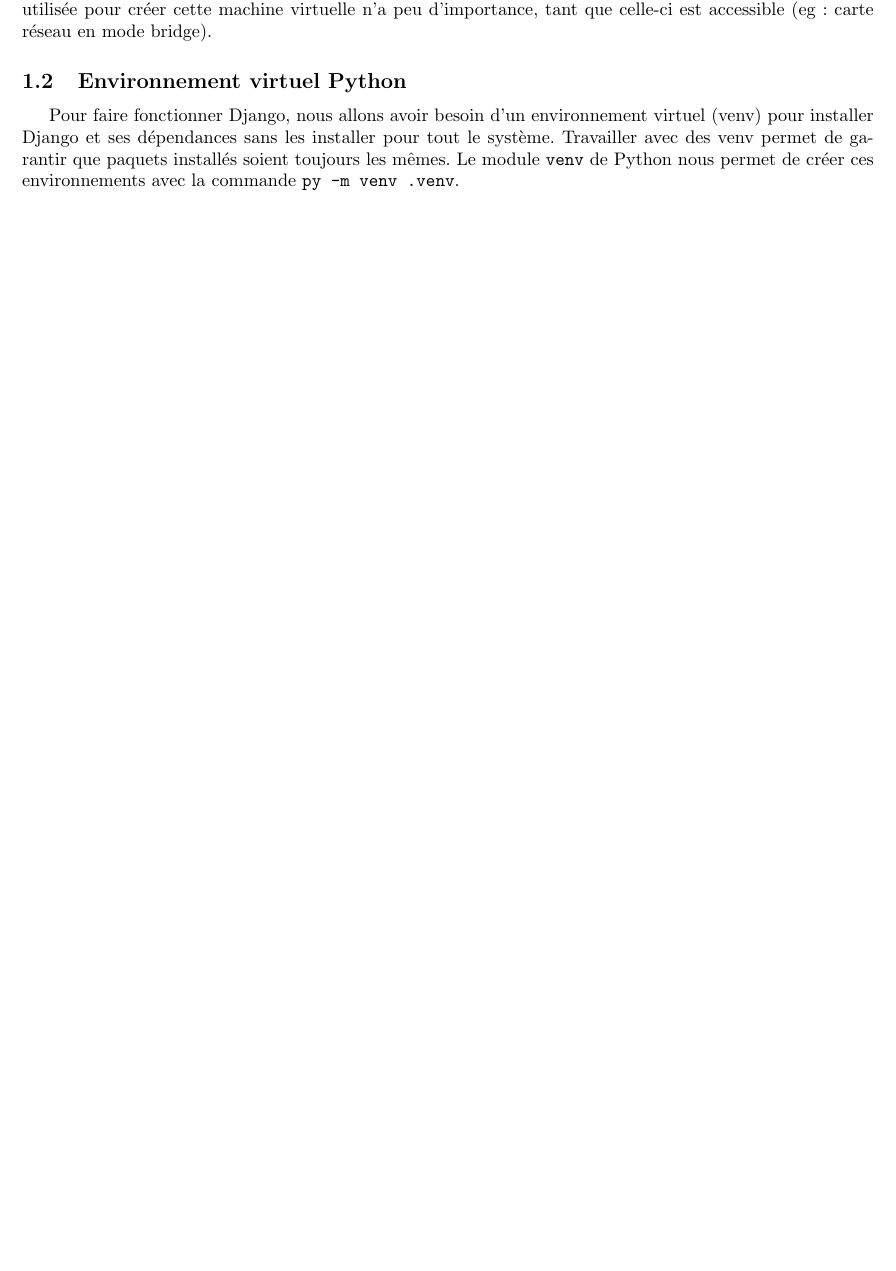
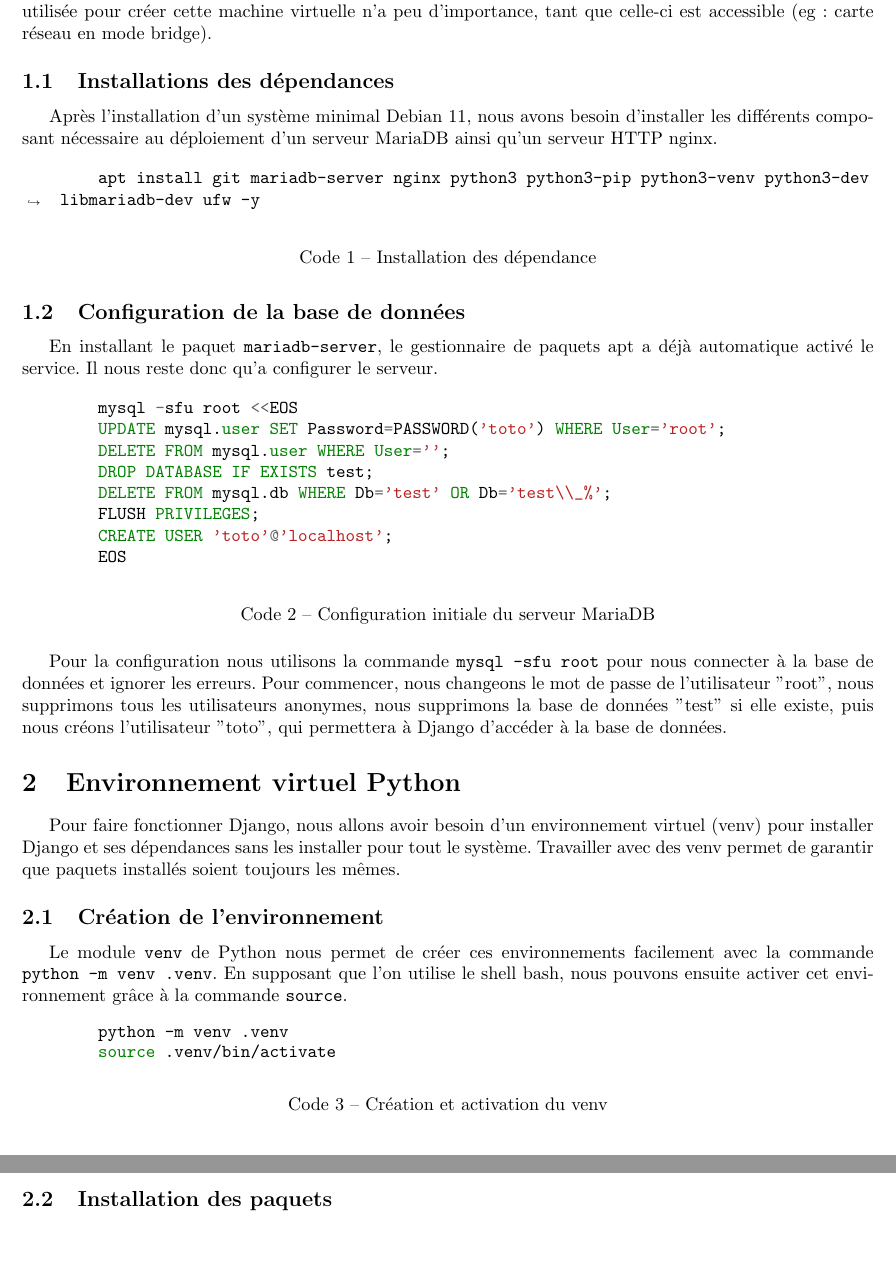
Before and after one commit to ldsvrn/SAE23-Report, a LaTeX document (sae23-report.tex): part of page 2 of 2 before the commit and two parts of pages 2 and 3 of 3 after it, the two joined at a grey line, cut so that both start at the same text, the shorter picture padded with empty space. Compiled offline with pdfLaTeX.

Commit message:
partie BDD

```diff
--- a/sae23-report.tex
+++ b/sae23-report.tex
@@ -56,4 +42,43 @@
-            Notre solution se base sur une machine virtuelle utilisant la dernière version de Debian 11. La technologie utilisée pour créer cette machine virtuelle n'a peu d'importance, tant que celle-ci est accessible (eg: carte réseau en mode bridge).
-        \subsection{Environnement virtuel Python}
-            Pour faire fonctionner Django, nous allons avoir besoin d'un environnement virtuel (venv) pour installer Django et ses dépendances sans les installer pour tout le système. Travailler avec des venv permet de garantir que paquets installés soient toujours les mêmes. Le module \verb|venv| de Python nous permet de créer ces environnements avec la commande \verb|py -m venv .venv|.
+    \section{Machine virtuelle et base de données}
+        Notre solution se base sur une machine virtuelle utilisant la dernière version de Debian 11. La technologie utilisée pour créer cette machine virtuelle n'a peu d'importance, tant que celle-ci est accessible (eg: carte réseau en mode bridge).
+            \subsection{Installations des dépendances}
+            Après l'installation d'un système minimal Debian 11, nous avons besoin d'installer les différents composant nécessaire au déploiement d'un serveur MariaDB ainsi qu'un serveur HTTP nginx.
+            \begin{listing}[H]
+                \begin{minted}[breaklines]{bash}
+        apt install git mariadb-server nginx python3 python3-pip python3-venv python3-dev libmariadb-dev ufw -y
+                \end{minted}
+                \caption{Installation des dépendance}
+                \label{lst:deps-install}
+            \end{listing}
+            \subsection{Configuration de la base de données}
+            En installant le paquet \verb|mariadb-server|, le gestionnaire de paquets apt a déjà automatique activé le service. Il nous reste donc qu'a configurer le serveur.
+            \begin{listing}[H]
+                \begin{minted}[breaklines]{sql}
+        mysql -sfu root <<EOS
+        UPDATE mysql.user SET Password=PASSWORD('toto') WHERE User='root';
+        DELETE FROM mysql.user WHERE User='';
+        DROP DATABASE IF EXISTS test;
+        DELETE FROM mysql.db WHERE Db='test' OR Db='test\\_%';
+        FLUSH PRIVILEGES;
+        CREATE USER 'toto'@'localhost';
+        EOS
+                \end{minted}
+                \caption{Configuration initiale du serveur MariaDB}
+            \end{listing}
+            Pour la configuration nous utilisons la commande \verb|mysql -sfu root| pour nous connecter à la base de données et ignorer les erreurs. Pour commencer, nous changeons le mot de passe de l'utilisateur "root", nous supprimons tous les utilisateurs anonymes, nous supprimons la base de données "test" si elle existe, puis nous créons l'utilisateur "toto", qui permettera à Django d'accéder à la base de données.
+    \section{Environnement virtuel Python}
+        Pour faire fonctionner Django, nous allons avoir besoin d'un environnement virtuel (venv) pour installer Django et ses dépendances sans les installer pour tout le système. Travailler avec des venv permet de garantir que paquets installés soient toujours les mêmes.
+            \subsection{Création de l'environnement}
+            Le module \verb|venv| de Python nous permet de créer ces environnements facilement avec la commande \verb|python -m venv .venv|. En supposant que l'on utilise le shell bash, nous pouvons ensuite activer cet environnement grâce à la commande \verb|source|.
+            \begin{listing}[H]
+                \begin{minted}{bash}
+        python -m venv .venv
+        source .venv/bin/activate
+                \end{minted}
+                \caption{Création et activation du venv}
+                \label{lst:creation-venv}
+            \end{listing}
+
+            \subsection{Installation des paquets}
+
 \end{document}
```
Also changed, not shown: sae23-report.pdf, sae23-report.tex (54 more changed lines).
